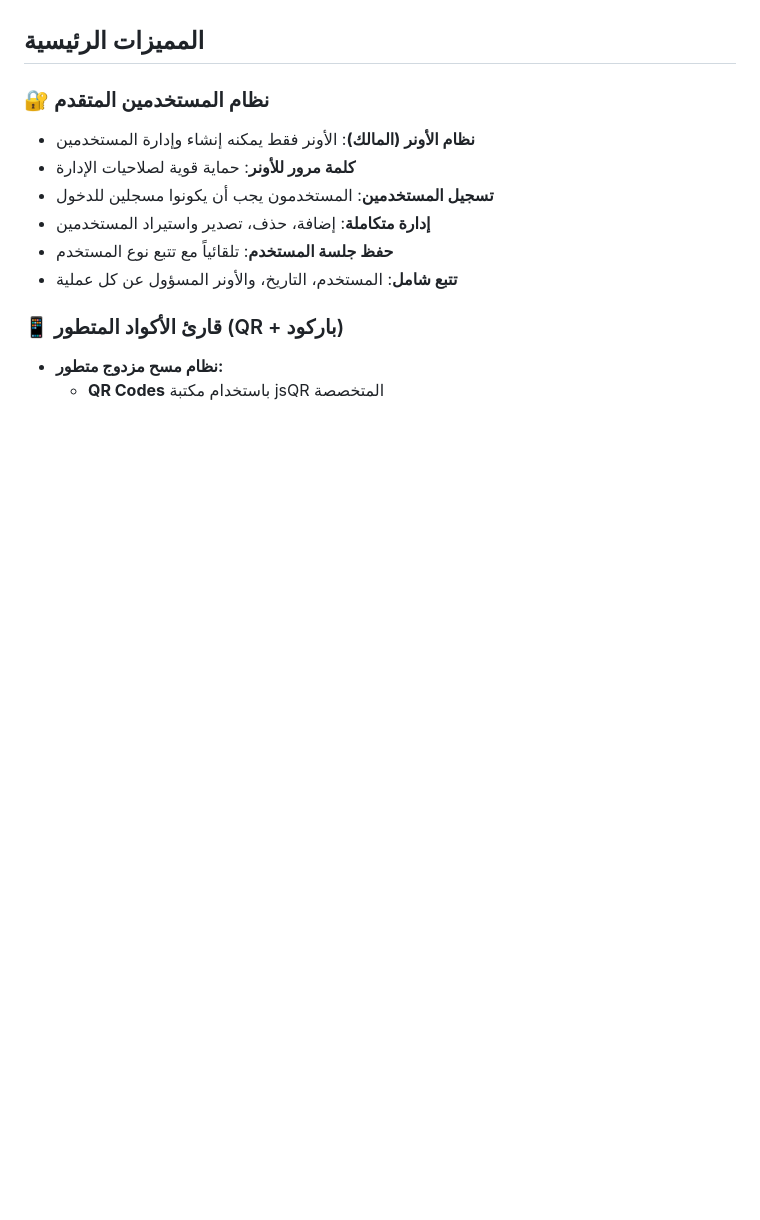
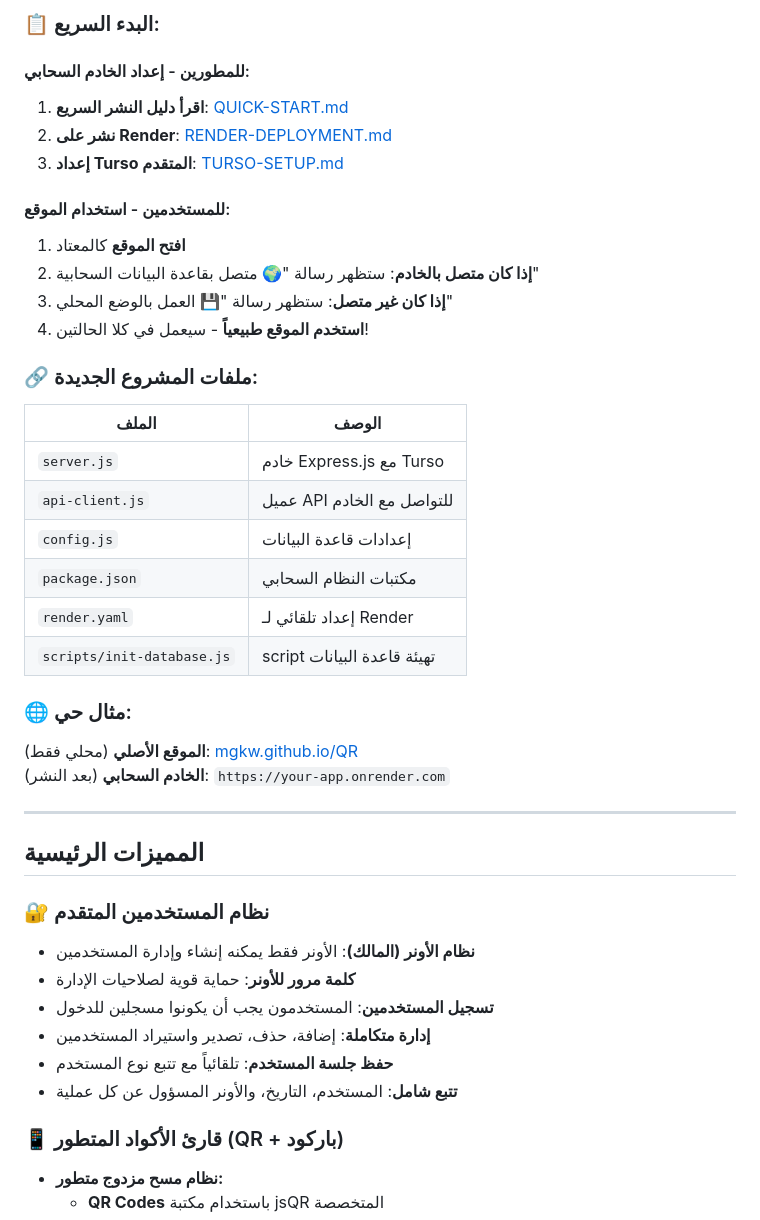
Before and after one commit to mgkw/QR, a Markdown page: README.md, the part around one of its changes. Drawn GitHub-style; blank space fills up the shorter version.

Commit message:
🎉 MAJOR UPDATE: النظام السحابي الكامل مع Turso

```diff
--- a/README.md
+++ b/README.md
@@ -4,3 +55,33 @@
+### 📋 البدء السريع:
+
+#### للمطورين - إعداد الخادم السحابي:
+1. **اقرأ دليل النشر السريع**: [QUICK-START.md](QUICK-START.md)
+2. **نشر على Render**: [RENDER-DEPLOYMENT.md](RENDER-DEPLOYMENT.md)
+3. **إعداد Turso المتقدم**: [TURSO-SETUP.md](TURSO-SETUP.md)
+
+#### للمستخدمين - استخدام الموقع:
+1. **افتح الموقع** كالمعتاد
+2. **إذا كان متصل بالخادم**: ستظهر رسالة "🌍 متصل بقاعدة البيانات السحابية"
+3. **إذا كان غير متصل**: ستظهر رسالة "💾 العمل بالوضع المحلي"
+4. **استخدم الموقع طبيعياً** - سيعمل في كلا الحالتين!
+
+### 🔗 ملفات المشروع الجديدة:
+
+| الملف | الوصف |
+|--------|--------|
+| `server.js` | خادم Express.js مع Turso |
+| `api-client.js` | عميل API للتواصل مع الخادم |
+| `config.js` | إعدادات قاعدة البيانات |
+| `package.json` | مكتبات النظام السحابي |
+| `render.yaml` | إعداد تلقائي لـ Render |
+| `scripts/init-database.js` | script تهيئة قاعدة البيانات |
+
+### 🌐 مثال حي:
+
+**الموقع الأصلي** (محلي فقط): [mgkw.github.io/QR](https://mgkw.github.io/QR)
+**الخادم السحابي** (بعد النشر): `https://your-app.onrender.com`
+
+---
 
 ## المميزات الرئيسية
 
```
Also changed, not shown: other parts of README.md (+52 -1 lines).
